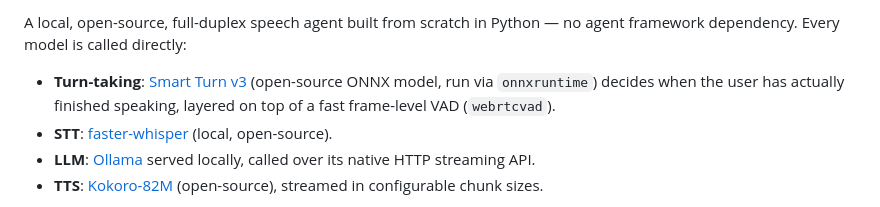
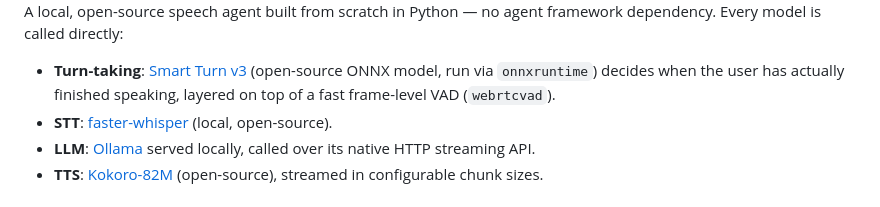
Before and after one commit to rubywtl/chatterbox, a Markdown page: README.md, the part around one of its changes. GitHub-like rendering.

```diff
--- a/README.md
+++ b/README.md
@@ -2,5 +3,5 @@
 
-A local, open-source, full-duplex speech agent built from scratch in Python — no agent
+A local, open-source speech agent built from scratch in Python — no agent
 framework dependency. Every model is called directly:
 
 - **Turn-taking**: [Smart Turn v3](https://huggingface.co/pipecat-ai/smart-turn-v3) (open-source ONNX model, run via `onnxruntime`) decides when the user has actually finished speaking, layered on top of a fast frame-level VAD (`webrtcvad`).
```
Also changed, not shown: other parts of README.md (+2 -1 lines).
